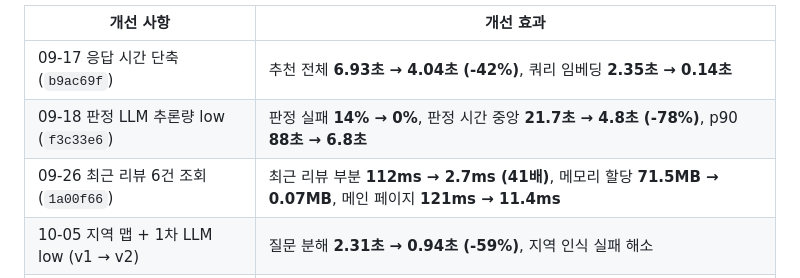
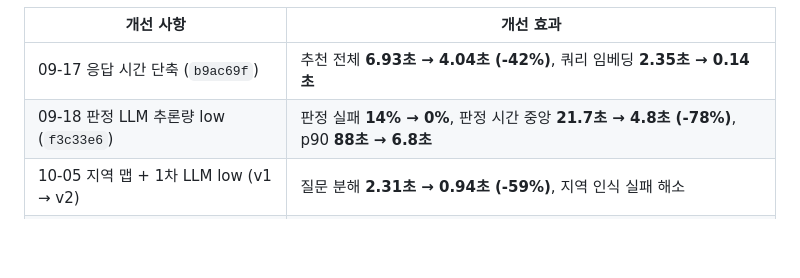
Before and after one commit to HsH1121/MyPickCafe, a Markdown page: ARCHITECTURE.md, the part around the change. GitHub-like rendering; blank space fills up the shorter version.

Commit message:
ARCHITECTURE.md LLM 섹션 성능 개선 표에서 Spring 최근 리뷰 조회 행 제외
Co-Authored-By: Claude Opus 5.5 <noreply@anthropic.com>

```diff
--- a/ARCHITECTURE.md
+++ b/ARCHITECTURE.md
@@ -212,7 +212,6 @@ LLM을 쓰는 픽봇의 응답 시간·판정 안정성·추천 품질을 단계
 | --- | --- |
 | 09-17 응답 시간 단축 (`b9ac69f`) | 추천 전체 **6.93초 → 4.04초 (-42%)**, 쿼리 임베딩 **2.35초 → 0.14초** |
 | 09-18 판정 LLM 추론량 low (`f3c33e6`) | 판정 실패 **14% → 0%**, 판정 시간 중앙 **21.7초 → 4.8초 (-78%)**, p90 **88초 → 6.8초** |
-| 09-26 최근 리뷰 6건 조회 (`1a00f66`) | 최근 리뷰 부분 **112ms → 2.7ms (41배)**, 메모리 할당 **71.5MB → 0.07MB**, 메인 페이지 **121ms → 11.4ms** |
 | 10-05 지역 맵 + 1차 LLM low (v1 → v2) | 질문 분해 **2.31초 → 0.94초 (-59%)**, 지역 인식 실패 해소 |
 | 10-06 조건별 검색 (v2 → v3) | 다중 조건에서 모두 충족 카페 **1.63곳 → 2.52곳 (+55%)**, 응답 시간 +9% |
 
```
